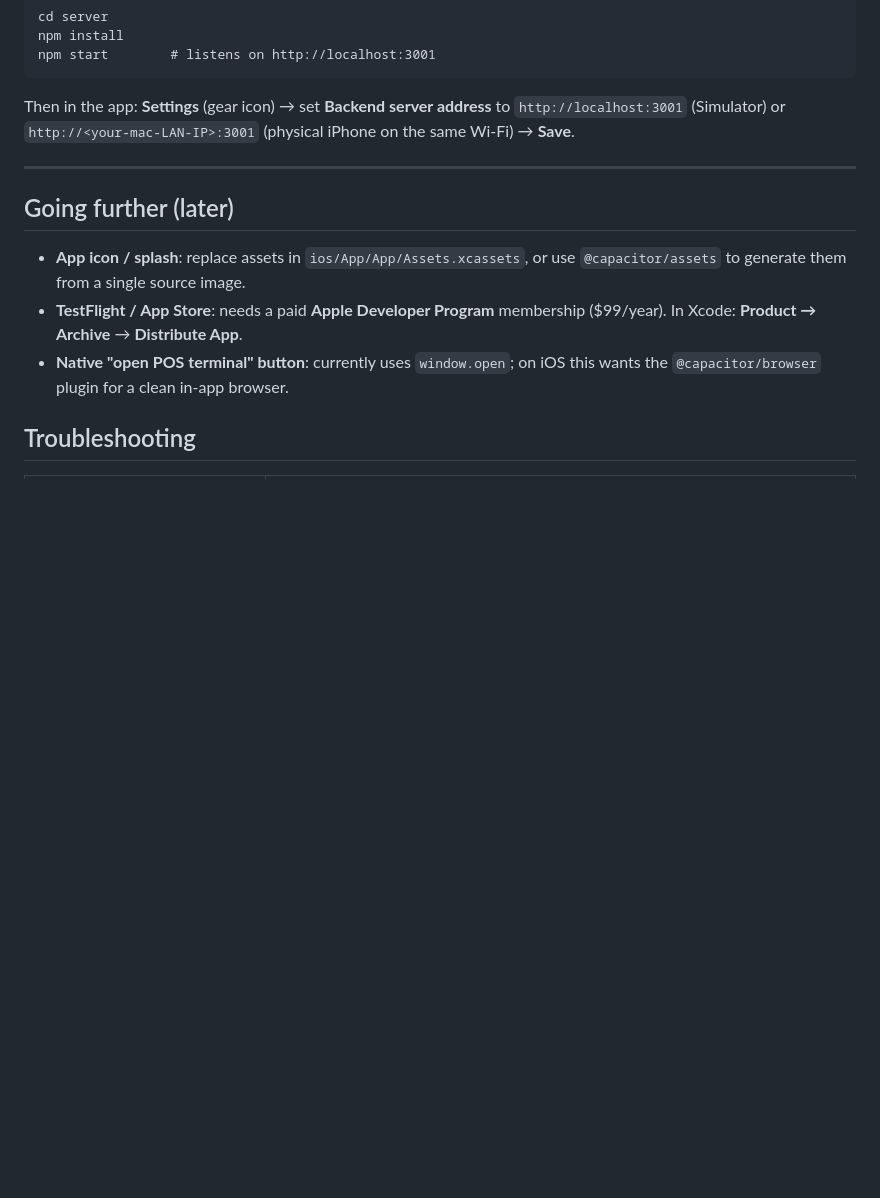
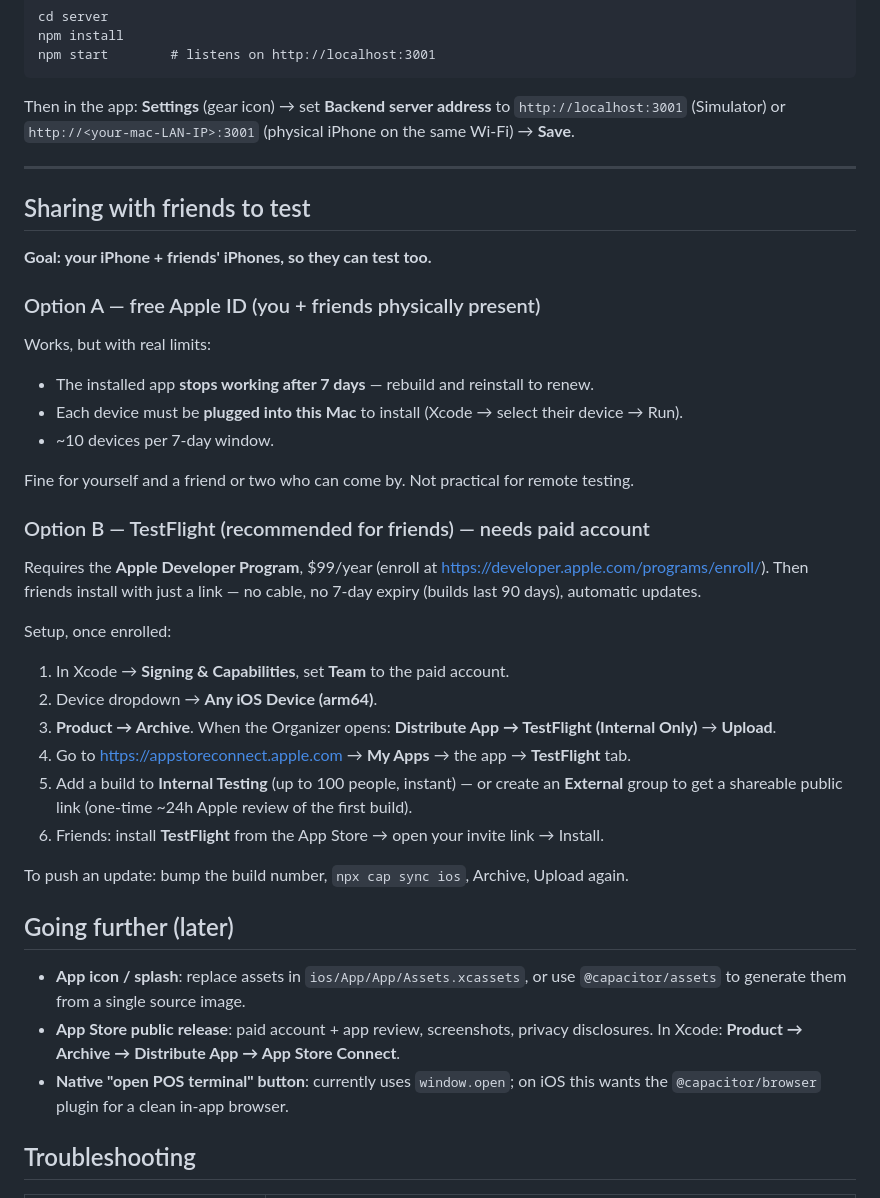
Before and after one commit to tharanipathyster-glitch/restock-radar, a Markdown page: MAC-SETUP.md, the part around the change. Rendered like a GitHub page; blank space fills up the shorter version.

Commit message:
MAC-SETUP: add "sharing with friends to test" section (free ID vs TestFlight)
Co-Authored-By: Claude Sonnet 5 <noreply@anthropic.com>

```diff
--- a/MAC-SETUP.md
+++ b/MAC-SETUP.md
@@ -91,12 +91,45 @@ iPhone on the same Wi-Fi) → **Save**.
 
 ---
 
+## Sharing with friends to test
+
+**Goal: your iPhone + friends' iPhones, so they can test too.**
+
+### Option A — free Apple ID (you + friends physically present)
+
+Works, but with real limits:
+- The installed app **stops working after 7 days** — rebuild and reinstall to renew.
+- Each device must be **plugged into this Mac** to install (Xcode → select their
+  device → Run).
+- ~10 devices per 7-day window.
+
+Fine for yourself and a friend or two who can come by. Not practical for remote testing.
+
+### Option B — TestFlight (recommended for friends) — needs paid account
+
+Requires the **Apple Developer Program**, $99/year (enroll at
+<https://developer.apple.com/programs/enroll/>). Then friends install with just a link —
+no cable, no 7-day expiry (builds last 90 days), automatic updates.
+
+Setup, once enrolled:
+
+1. In Xcode → **Signing & Capabilities**, set **Team** to the paid account.
+2. Device dropdown → **Any iOS Device (arm64)**.
+3. **Product → Archive**. When the Organizer opens: **Distribute App → TestFlight (Internal Only)** → **Upload**.
+4. Go to <https://appstoreconnect.apple.com> → **My Apps** → the app → **TestFlight** tab.
+5. Add a build to **Internal Testing** (up to 100 people, instant) — or create an
+   **External** group to get a shareable public link (one-time ~24h Apple review of
+   the first build).
+6. Friends: install **TestFlight** from the App Store → open your invite link → Install.
+
+To push an update: bump the build number, `npx cap sync ios`, Archive, Upload again.
+
 ## Going further (later)
 
 - **App icon / splash**: replace assets in `ios/App/App/Assets.xcassets`, or use
   `@capacitor/assets` to generate them from a single source image.
-- **TestFlight / App Store**: needs a paid **Apple Developer Program** membership
-  ($99/year). In Xcode: **Product → Archive** → **Distribute App**.
+- **App Store public release**: paid account + app review, screenshots, privacy
+  disclosures. In Xcode: **Product → Archive → Distribute App → App Store Connect**.
 - **Native "open POS terminal" button**: currently uses `window.open`; on iOS this
   wants the `@capacitor/browser` plugin for a clean in-app browser.
 
```
